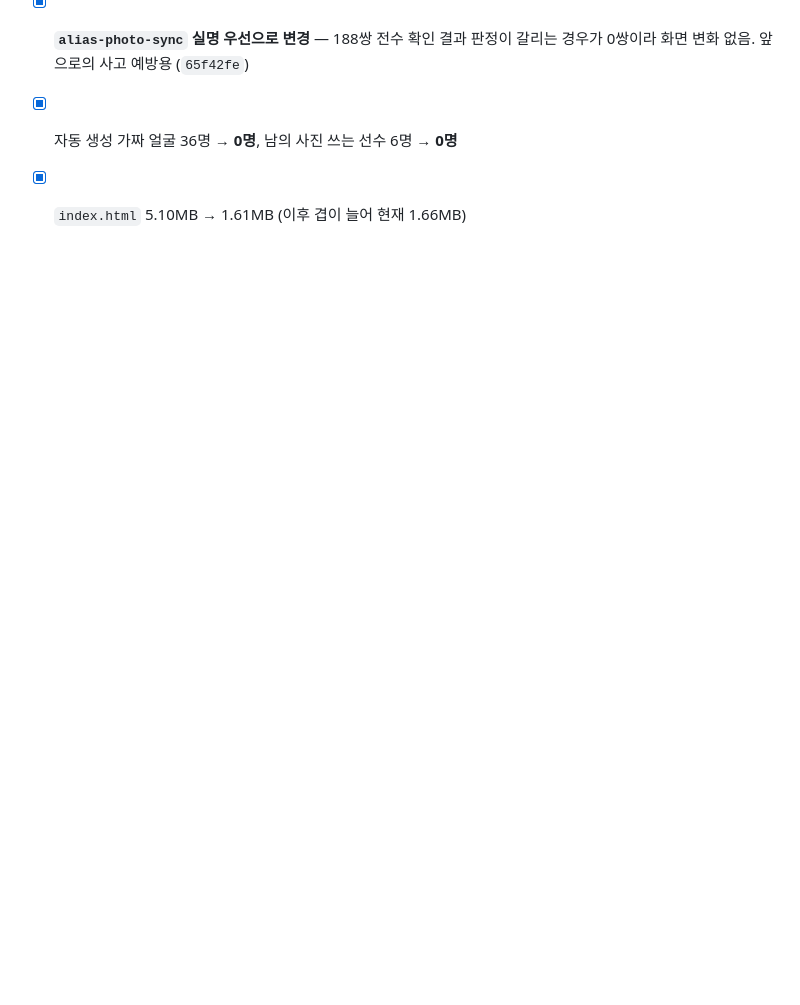
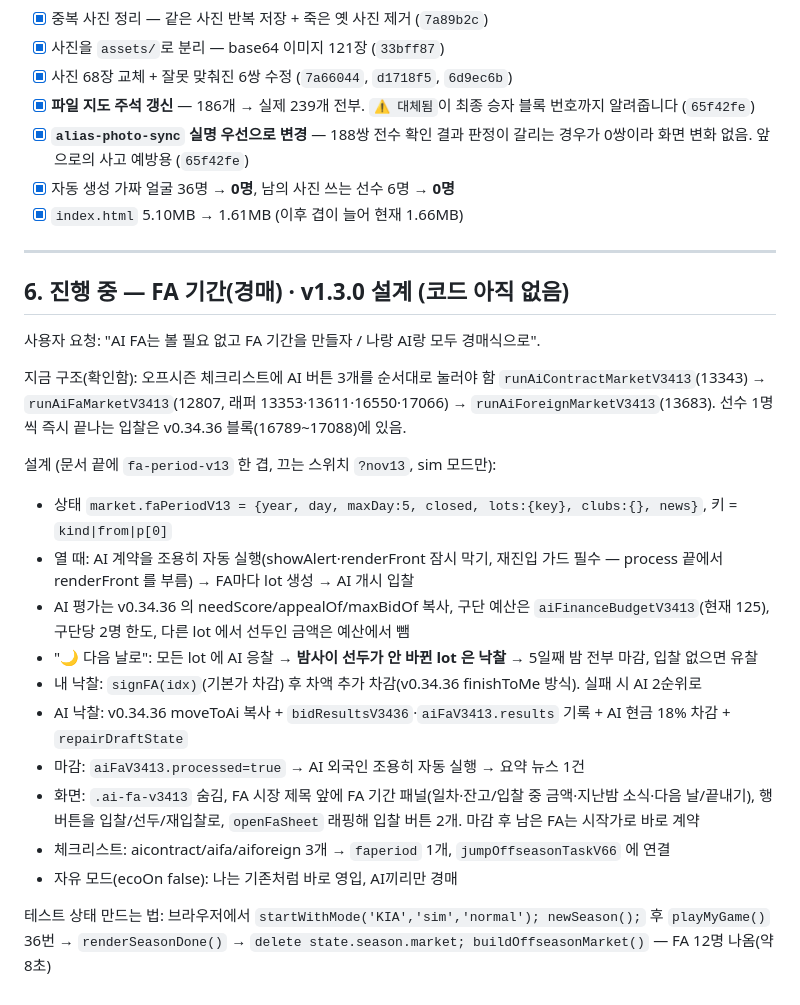
Before and after one commit to babodabin/baseball-game, a Markdown page: TODO.md, the part around the change. GitHub-like rendering; blank space fills up the shorter version.

Commit message:
FA 경매 기간 설계를 작업 노트에 남김
Co-Authored-By: Claude Opus 5.5 <noreply@anthropic.com>

```diff
--- a/TODO.md
+++ b/TODO.md
@@ -241,3 +241,31 @@
       0쌍이라 화면 변화 없음. 앞으로의 사고 예방용 (`65f42fe`)
 - [x] 자동 생성 가짜 얼굴 36명 → **0명**, 남의 사진 쓰는 선수 6명 → **0명**
 - [x] `index.html` 5.10MB → 1.61MB (이후 겹이 늘어 현재 1.66MB)
+
+---
+
+## 6. 진행 중 — FA 기간(경매) · v1.3.0 설계 (코드 아직 없음)
+
+사용자 요청: "AI FA는 볼 필요 없고 FA 기간을 만들자 / 나랑 AI랑 모두 경매식으로".
+
+지금 구조(확인함): 오프시즌 체크리스트에 AI 버튼 3개를 순서대로 눌러야 함
+`runAiContractMarketV3413`(13343) → `runAiFaMarketV3413`(12807, 래퍼 13353·13611·16550·17066)
+→ `runAiForeignMarketV3413`(13683). 선수 1명씩 즉시 끝나는 입찰은 v0.34.36 블록(16789~17088)에 있음.
+
+설계 (문서 끝에 `fa-period-v13` 한 겹, 끄는 스위치 `?nov13`, sim 모드만):
+- 상태 `market.faPeriodV13 = {year, day, maxDay:5, closed, lots:{key}, clubs:{}, news}`, 키 = `kind|from|p[0]`
+- 열 때: AI 계약을 조용히 자동 실행(showAlert·renderFront 잠시 막기, 재진입 가드 필수 —
+  process 끝에서 renderFront 를 부름) → FA마다 lot 생성 → AI 개시 입찰
+- AI 평가는 v0.34.36 의 needScore/appealOf/maxBidOf 복사, 구단 예산은 `aiFinanceBudgetV3413`(현재 125),
+  구단당 2명 한도, 다른 lot 에서 선두인 금액은 예산에서 뺌
+- "🌙 다음 날로": 모든 lot 에 AI 응찰 → **밤사이 선두가 안 바뀐 lot 은 낙찰** → 5일째 밤 전부 마감, 입찰 없으면 유찰
+- 내 낙찰: `signFA(idx)`(기본가 차감) 후 차액 추가 차감(v0.34.36 finishToMe 방식). 실패 시 AI 2순위로
+- AI 낙찰: v0.34.36 moveToAi 복사 + `bidResultsV3436`·`aiFaV3413.results` 기록 + AI 현금 18% 차감 + `repairDraftState`
+- 마감: `aiFaV3413.processed=true` → AI 외국인 조용히 자동 실행 → 요약 뉴스 1건
+- 화면: `.ai-fa-v3413` 숨김, FA 시장 제목 앞에 FA 기간 패널(일차·잔고/입찰 중 금액·지난밤 소식·다음 날/끝내기),
+  행 버튼을 입찰/선두/재입찰로, `openFaSheet` 래핑해 입찰 버튼 2개. 마감 후 남은 FA는 시작가로 바로 계약
+- 체크리스트: aicontract/aifa/aiforeign 3개 → `faperiod` 1개, `jumpOffseasonTaskV66` 에 연결
+- 자유 모드(ecoOn false): 나는 기존처럼 바로 영입, AI끼리만 경매
+
+테스트 상태 만드는 법: 브라우저에서 `startWithMode('KIA','sim','normal'); newSeason();` 후
+`playMyGame()` 36번 → `renderSeasonDone()` → `delete state.season.market; buildOffseasonMarket()` — FA 12명 나옴(약 8초)
```
